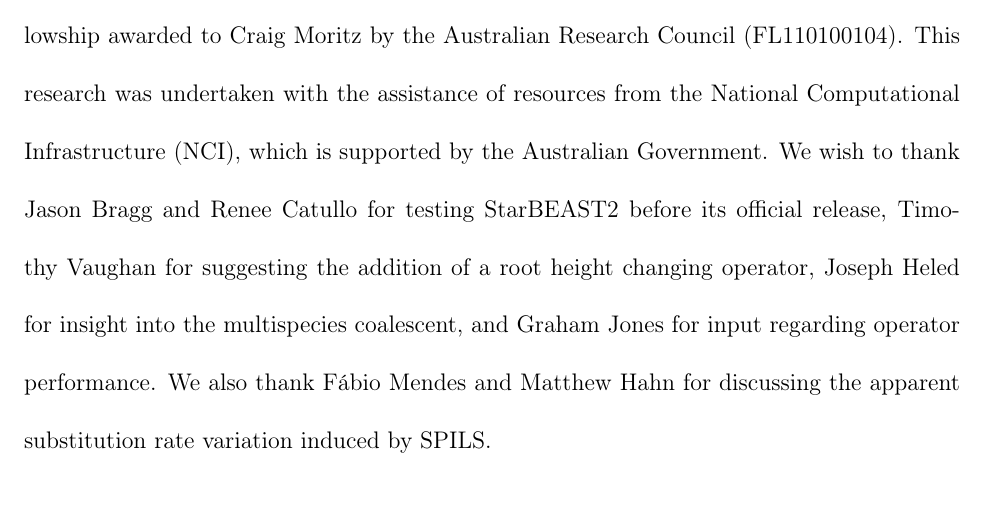
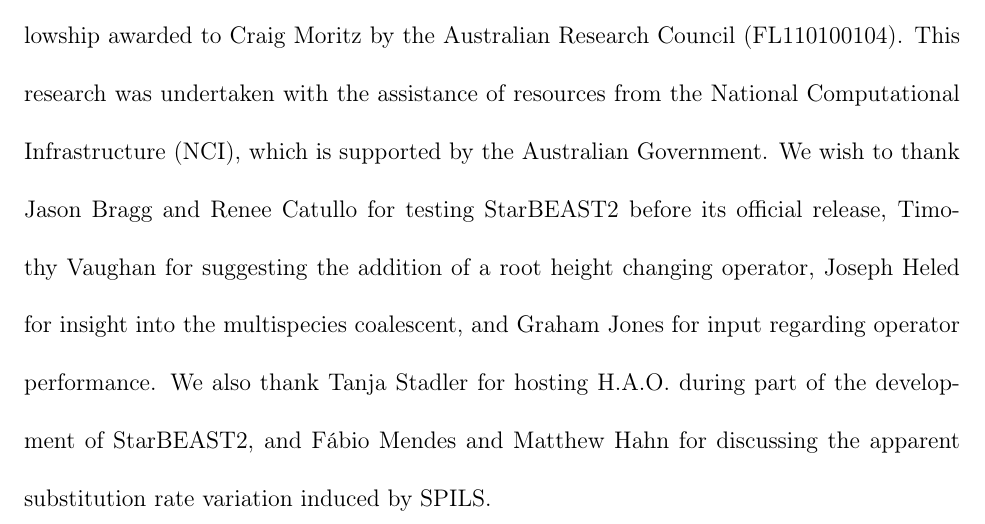
Before and after one commit to genomescale/starbeast2-manuscript, a LaTeX document (starbeast2.tex): part of page 38 of 45, cut so that both start at the same text, the shorter picture padded with empty space. Compiled offline with pdfLaTeX.

Commit message:
Acknowledgements

```diff
--- a/starbeast2.tex
+++ b/starbeast2.tex
@@ -1024,8 +1024,9 @@ Australian Government. We wish to thank Jason Bragg and Renee Catullo for
 testing StarBEAST2 before its official release, Timothy Vaughan for suggesting
 the addition of a root height changing operator, Joseph Heled for insight into
 the multispecies coalescent, and Graham Jones for input regarding operator
-performance. We also thank F\'abio Mendes and Matthew Hahn for discussing the
-apparent substitution rate variation induced by SPILS.
+performance. We also thank Tanja Stadler for hosting H.A.O. during part of the
+development of StarBEAST2, and F\'abio Mendes and Matthew Hahn for discussing
+the apparent substitution rate variation induced by SPILS.
 
 \bibliographystyle{natbib}
 \bibliography{starbeast2}
```
Also changed, not shown: starbeast2-mbe.tex (+3 -2 lines).
